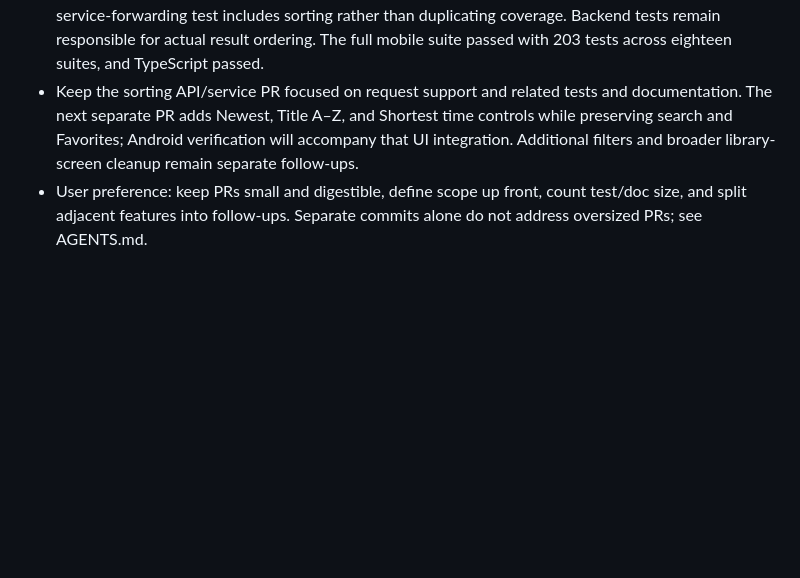
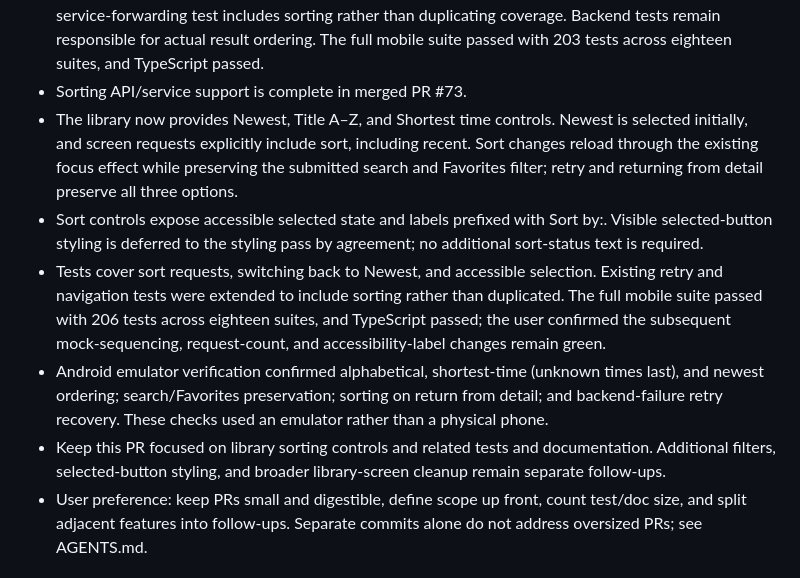
Before and after one commit to ade713/recipe-library, a Markdown page: docs/PROJECT_MEMORY.md, the part around the change. Rendered like a GitHub page; blank space fills up the shorter version.

Commit message:
Document mobile library sorting controls

```diff
--- a/docs/PROJECT_MEMORY.md
+++ b/docs/PROJECT_MEMORY.md
@@ -117,7 +117,12 @@ Post-auth follow-up: audit test overlap and repeated frontend constants without
 - All / Favorites library controls are complete in merged PR #72.
 - Mobile recipe sorting request support is implemented. ListRecipesOptions accepts optional sort values recent, title, and time; listRecipes serializes the sort parameter alongside search and favorite filtering. Omitting sort preserves the backend default ordering. The existing loadRecipes service forwards the shared options without additional implementation.
 - API tests cover all three sort values and their combination with search and favorites. The existing service-forwarding test includes sorting rather than duplicating coverage. Backend tests remain responsible for actual result ordering. The full mobile suite passed with 203 tests across eighteen suites, and TypeScript passed.
-- Keep the sorting API/service PR focused on request support and related tests and documentation. The next separate PR adds Newest, Title A–Z, and Shortest time controls while preserving search and Favorites; Android verification will accompany that UI integration. Additional filters and broader library-screen cleanup remain separate follow-ups.
+- Sorting API/service support is complete in merged PR #73.
+- The library now provides Newest, Title A–Z, and Shortest time controls. Newest is selected initially, and screen requests explicitly include sort, including recent. Sort changes reload through the existing focus effect while preserving the submitted search and Favorites filter; retry and returning from detail preserve all three options.
+- Sort controls expose accessible selected state and labels prefixed with Sort by:. Visible selected-button styling is deferred to the styling pass by agreement; no additional sort-status text is required.
+- Tests cover sort requests, switching back to Newest, and accessible selection. Existing retry and navigation tests were extended to include sorting rather than duplicated. The full mobile suite passed with 206 tests across eighteen suites, and TypeScript passed; the user confirmed the subsequent mock-sequencing, request-count, and accessibility-label changes remain green.
+- Android emulator verification confirmed alphabetical, shortest-time (unknown times last), and newest ordering; search/Favorites preservation; sorting on return from detail; and backend-failure retry recovery. These checks used an emulator rather than a physical phone.
+- Keep this PR focused on library sorting controls and related tests and documentation. Additional filters, selected-button styling, and broader library-screen cleanup remain separate follow-ups.
 - User preference: keep PRs small and digestible, define scope up front, count test/doc size, and split adjacent features into follow-ups. Separate commits alone do not address oversized PRs; see AGENTS.md.
 
 ## UI exploration
```
